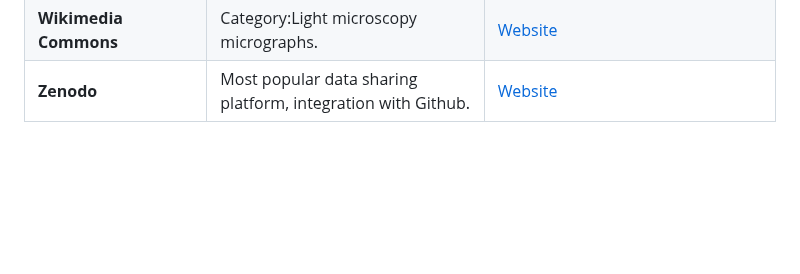
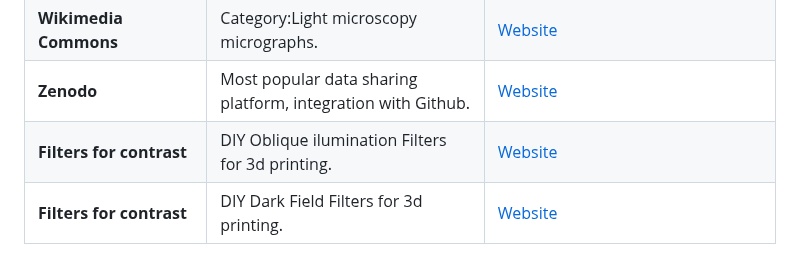
Before and after one commit to HohlbeinLab/OpenMicroscopy, a Markdown page: src/OM_Repositories.md, the part around the change. Rendered like a GitHub page; blank space fills up the shorter version.

```diff
--- a/src/OM_Repositories.md
+++ b/src/OM_Repositories.md
@@ -21,3 +21,5 @@
 | **Protocols.io** | A secure platform for developing and sharing reproducible methods.  |[Website](https://www.protocols.io/)|
 | **Wikimedia Commons** | Category:Light microscopy micrographs.  | [Website](https://commons.m.wikimedia.org/wiki/Category:Light_microscopy_micrographs)  |
 | **Zenodo** | Most popular data sharing platform, integration with Github.  | [Website](https://zenodo.org/)  |
+| **Filters for contrast** |DIY Oblique ilumination Filters for 3d printing.  | [Website](https://github.com/Usuy-Leon/Microscopy_Side-Ilumiation-Contrast-Filters)  |
+| **Filters for contrast** |DIY Dark Field Filters for 3d printing.  | [Website](https://github.com/Usuy-Leon/Microscopy_Dark-Field-Filters)  |
```
